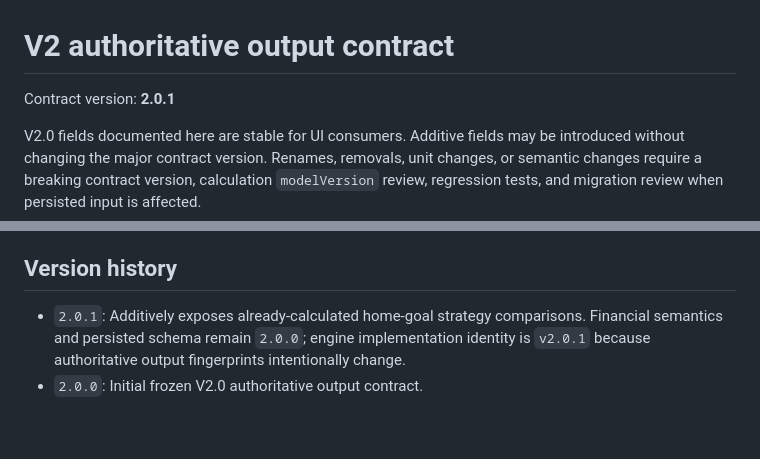
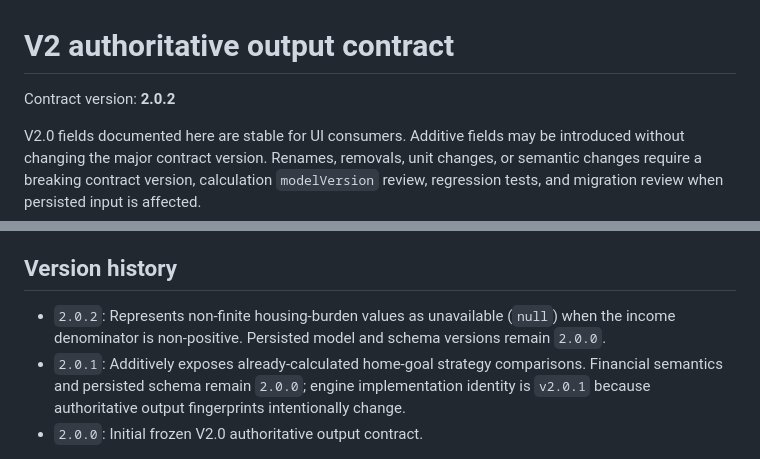
Before and after one commit to notcolbyy/newdashboard, a Markdown page: js/v2/OUTPUT_CONTRACT.md, 2 parts joined by grey strips. Drawn GitHub-style; blank space fills up the shorter version.

Commit message:
Document output contract 2.0.2

```diff
--- a/js/v2/OUTPUT_CONTRACT.md
+++ b/js/v2/OUTPUT_CONTRACT.md
@@ -1,6 +1,6 @@
 # V2 authoritative output contract
 
-Contract version: **2.0.1**
+Contract version: **2.0.2**
 
 V2.0 fields documented here are stable for UI consumers. Additive fields may be introduced without changing the major contract version. Renames, removals, unit changes, or semantic changes require a breaking contract version, calculation `modelVersion` review, regression tests, and migration review when persisted input is affected.
 
@@ -102,5 +102,6 @@ The top-level `invariants.passes` is true only when every annual invariant passe
 
 ## Version history
 
+- `2.0.2`: Represents non-finite housing-burden values as unavailable (`null`) when the income denominator is non-positive. Persisted model and schema versions remain `2.0.0`.
 - `2.0.1`: Additively exposes already-calculated home-goal strategy comparisons. Financial semantics and persisted schema remain `2.0.0`; engine implementation identity is `v2.0.1` because authoritative output fingerprints intentionally change.
 - `2.0.0`: Initial frozen V2.0 authoritative output contract.
```
